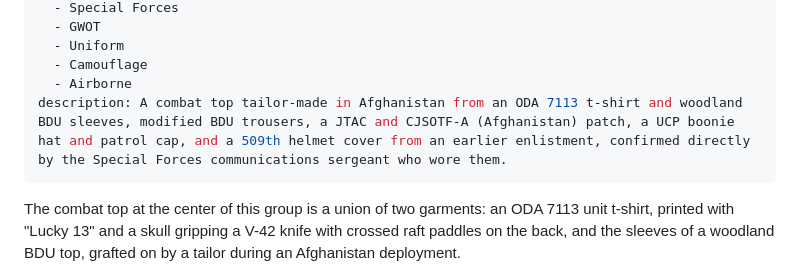
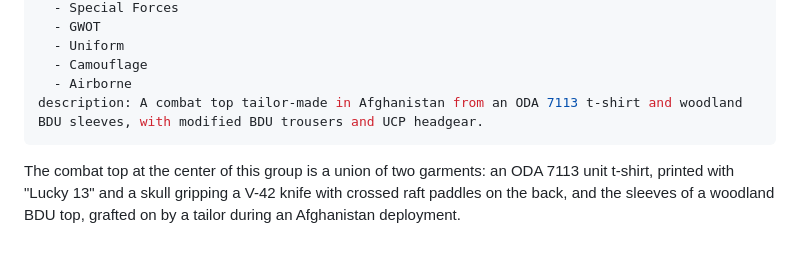
Before and after one commit to ObjectBiography/object-biography, a Markdown page: objects/afghanistan-modified-sf-uniform-group.md, the part around the change. GitHub-like rendering; blank space fills up the shorter version.

Commit message:
Update ODA 7113 meta description

```diff
--- a/objects/afghanistan-modified-sf-uniform-group.md
+++ b/objects/afghanistan-modified-sf-uniform-group.md
@@ -48,7 +48,7 @@ tags:
   - Uniform
   - Camouflage
   - Airborne
-description: A combat top tailor-made in Afghanistan from an ODA 7113 t-shirt and woodland BDU sleeves, modified BDU trousers, a JTAC and CJSOTF-A (Afghanistan) patch, a UCP boonie hat and patrol cap, and a 509th helmet cover from an earlier enlistment, confirmed directly by the Special Forces communications sergeant who wore them.
+description: A combat top tailor-made in Afghanistan from an ODA 7113 t-shirt and woodland BDU sleeves, with modified BDU trousers and UCP headgear.
 ---
 
 The combat top at the center of this group is a union of two garments: an ODA 7113 unit t-shirt, printed with "Lucky 13" and a skull gripping a V-42 knife with crossed raft paddles on the back, and the sleeves of a woodland BDU top, grafted on by a tailor during an Afghanistan deployment.
```
